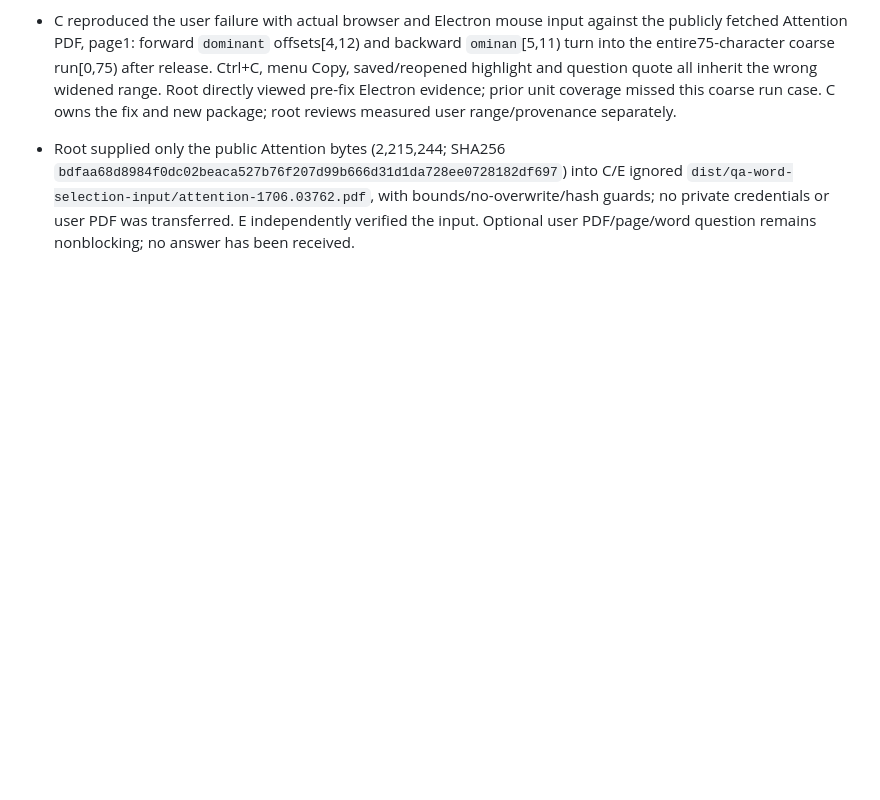
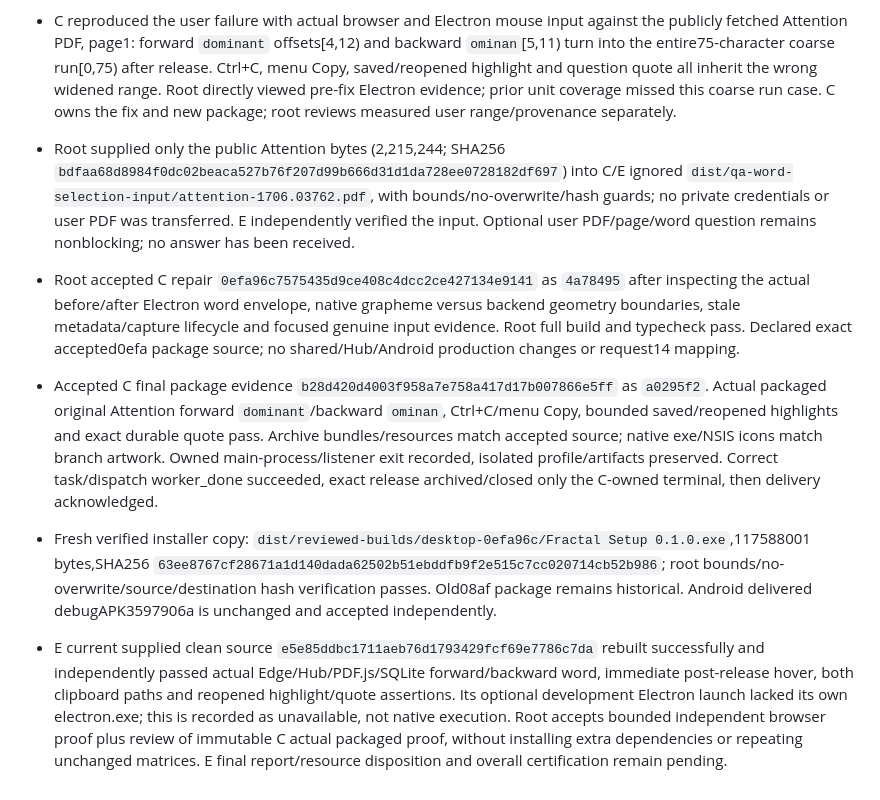
Before and after one commit to iwantgobackhome/fractal, a Markdown page: docs/implementation/orchestration.md, the part around the change. GitHub-like rendering; blank space fills up the shorter version.

Commit message:
Record accepted word selection repair and replacement Windows delivery

```diff
--- a/docs/implementation/orchestration.md
+++ b/docs/implementation/orchestration.md
@@ -190,3 +190,8 @@ Report actual Galaxy Tab/S Pen verification as outstanding until tested on physi
 - Accepted E Android final QA checkpoint `1bafcb16c935872ba4177a4872287aec29fa72dd` as root `4278a25e059d7dbe6b0519d6e5b77564ecee796f`:188 reader/discovery image hashes, actual delivered debug APK/signature/launcher/fonts/DEX, scoped native method proofs and identity-bound cleanup pass. Overall PC acceptance remains explicitly withheld; E retains clean1baf awaiting repaired source/package. No Android rebuild or unchanged native matrix is requested.
 - C reproduced the user failure with actual browser and Electron mouse input against the publicly fetched Attention PDF, page1: forward `dominant` offsets[4,12) and backward `ominan`[5,11) turn into the entire75-character coarse run[0,75) after release. Ctrl+C, menu Copy, saved/reopened highlight and question quote all inherit the wrong widened range. Root directly viewed pre-fix Electron evidence; prior unit coverage missed this coarse run case. C owns the fix and new package; root reviews measured user range/provenance separately.
 - Root supplied only the public Attention bytes (2,215,244; SHA256 `bdfaa68d8984f0dc02beaca527b76f207d99b666d31d1da728ee0728182df697`) into C/E ignored `dist/qa-word-selection-input/attention-1706.03762.pdf`, with bounds/no-overwrite/hash guards; no private credentials or user PDF was transferred. E independently verified the input. Optional user PDF/page/word question remains nonblocking; no answer has been received.
+
+- Root accepted C repair `0efa96c7575435d9ce408c4dcc2ce427134e9141` as `4a78495` after inspecting the actual before/after Electron word envelope, native grapheme versus backend geometry boundaries, stale metadata/capture lifecycle and focused genuine input evidence. Root full build and typecheck pass. Declared exact accepted0efa package source; no shared/Hub/Android production changes or request14 mapping.
+- Accepted C final package evidence `b28d420d4003f958a7e758a417d17b007866e5ff` as `a0295f2`. Actual packaged original Attention forward `dominant`/backward `ominan`, Ctrl+C/menu Copy, bounded saved/reopened highlights and exact durable quote pass. Archive bundles/resources match accepted source; native exe/NSIS icons match branch artwork. Owned main-process/listener exit recorded, isolated profile/artifacts preserved. Correct task/dispatch worker_done succeeded, exact release archived/closed only the C-owned terminal, then delivery acknowledged.
+- Fresh verified installer copy: `dist/reviewed-builds/desktop-0efa96c/Fractal Setup 0.1.0.exe`,117588001 bytes,SHA256 `63ee8767cf28671a1d140dada62502b51ebddfb9f2e515c7cc020714cb52b986`; root bounds/no-overwrite/source/destination hash verification passes. Old08af package remains historical. Android delivered debugAPK3597906a is unchanged and accepted independently.
+- E current supplied clean source `e5e85ddbc1711aeb76d1793429fcf69e7786c7da` rebuilt successfully and independently passed actual Edge/Hub/PDF.js/SQLite forward/backward word, immediate post-release hover, both clipboard paths and reopened highlight/quote assertions. Its optional development Electron launch lacked its own electron.exe; this is recorded as unavailable, not native execution. Root accepts bounded independent browser proof plus review of immutable C actual packaged proof, without installing extra dependencies or repeating unchanged matrices. E final report/resource disposition and overall certification remain pending.
```
